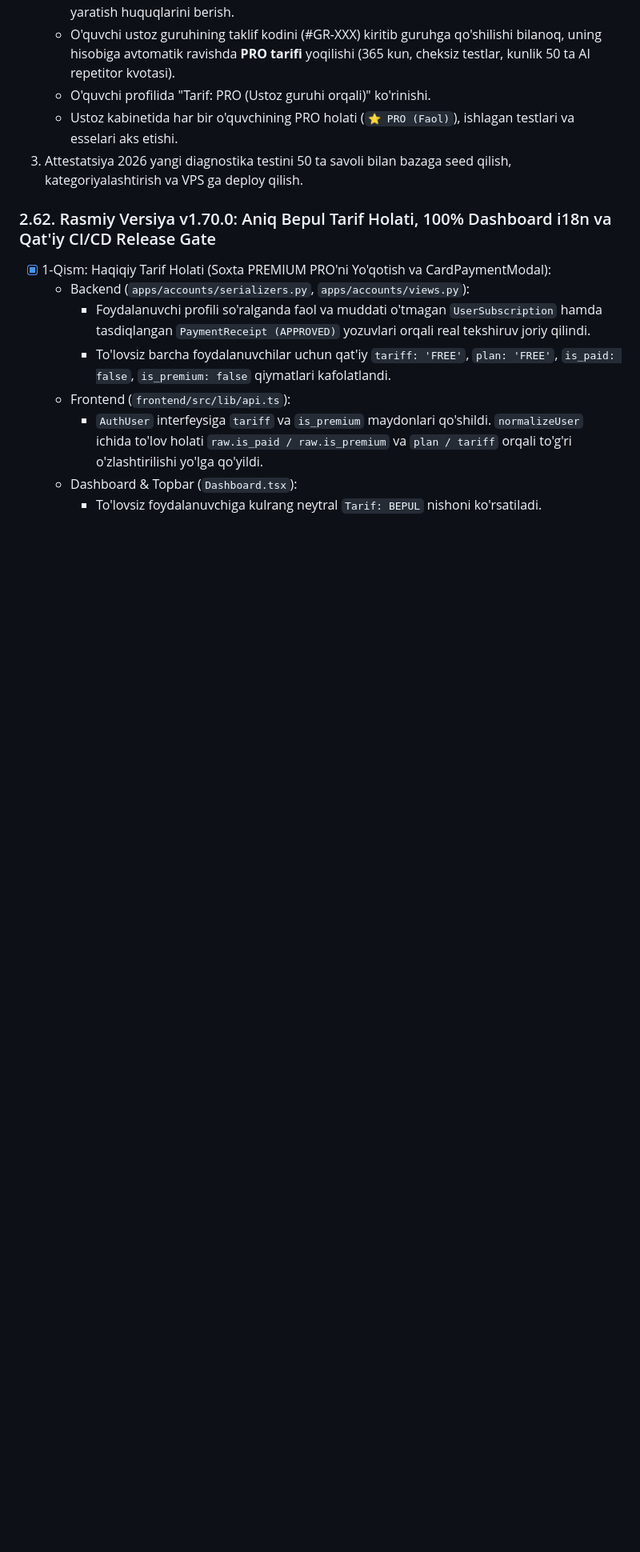
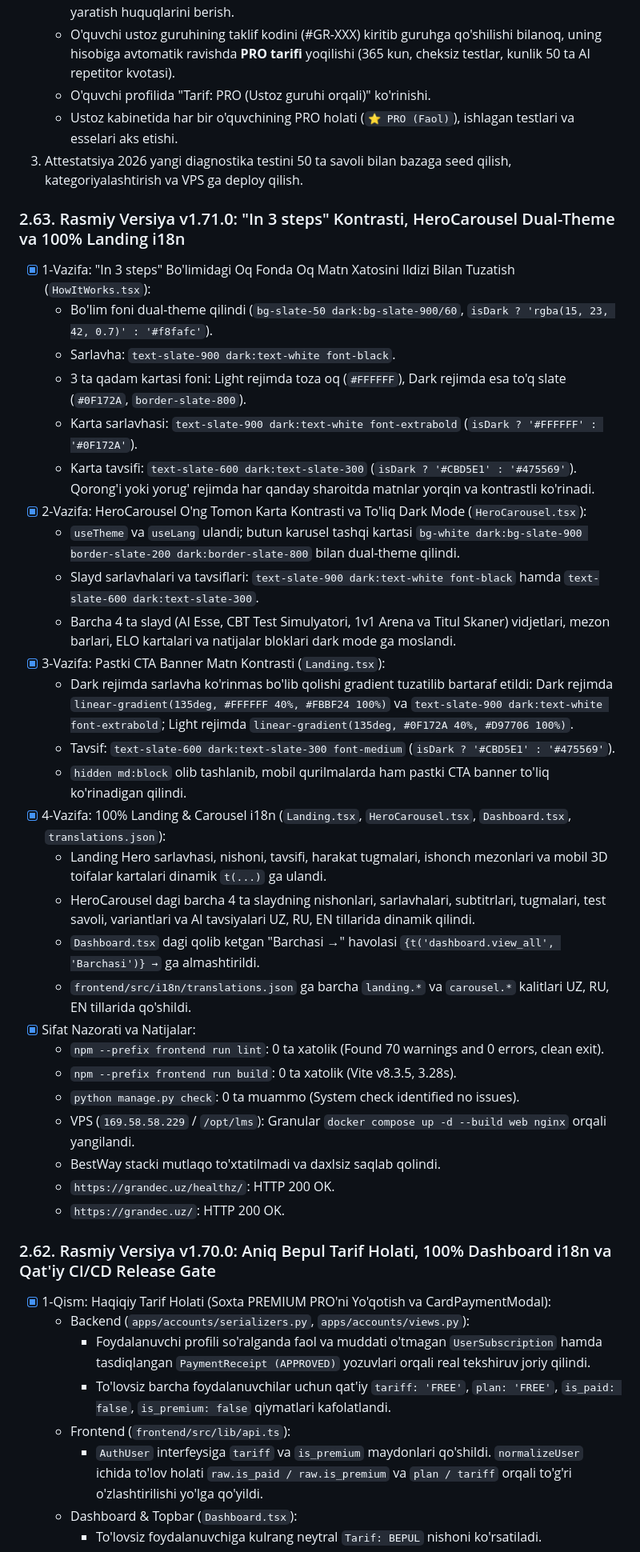
Before and after one commit to algorithco/lms, a Markdown page: PROGRESS.md, the part around the change. Shown at 80% size. Rendered like a GitHub page; blank space fills up the shorter version.

Commit message:
docs: document Stage 6.1.2 progress in PROGRESS.md

```diff
--- a/PROGRESS.md
+++ b/PROGRESS.md
@@ -8,6 +8,35 @@
    - O'quvchi profilida "Tarif: PRO (Ustoz guruhi orqali)" ko'rinishi.
    - Ustoz kabinetida har bir o'quvchining PRO holati (`⭐ PRO (Faol)`), ishlagan testlari va esselari aks etishi.
 3. Attestatsiya 2026 yangi diagnostika testini 50 ta savoli bilan bazaga seed qilish, kategoriyalashtirish va VPS ga deploy qilish.
+
+### 2.63. Rasmiy Versiya v1.71.0: "In 3 steps" Kontrasti, HeroCarousel Dual-Theme va 100% Landing i18n
+- [x] 1-Vazifa: "In 3 steps" Bo'limidagi Oq Fonda Oq Matn Xatosini Ildizi Bilan Tuzatish (`HowItWorks.tsx`):
+  * Bo'lim foni dual-theme qilindi (`bg-slate-50 dark:bg-slate-900/60`, `isDark ? 'rgba(15, 23, 42, 0.7)' : '#f8fafc'`).
+  * Sarlavha: `text-slate-900 dark:text-white font-black`.
+  * 3 ta qadam kartasi foni: Light rejimda toza oq (`#FFFFFF`), Dark rejimda esa to'q slate (`#0F172A`, `border-slate-800`).
+  * Karta sarlavhasi: `text-slate-900 dark:text-white font-extrabold` (`isDark ? '#FFFFFF' : '#0F172A'`).
+  * Karta tavsifi: `text-slate-600 dark:text-slate-300` (`isDark ? '#CBD5E1' : '#475569'`). Qorong'i yoki yorug' rejimda har qanday sharoitda matnlar yorqin va kontrastli ko'rinadi.
+- [x] 2-Vazifa: HeroCarousel O'ng Tomon Karta Kontrasti va To'liq Dark Mode (`HeroCarousel.tsx`):
+  * `useTheme` va `useLang` ulandi; butun karusel tashqi kartasi `bg-white dark:bg-slate-900 border-slate-200 dark:border-slate-800` bilan dual-theme qilindi.
+  * Slayd sarlavhalari va tavsiflari: `text-slate-900 dark:text-white font-black` hamda `text-slate-600 dark:text-slate-300`.
+  * Barcha 4 ta slayd (AI Esse, CBT Test Simulyatori, 1v1 Arena va Titul Skaner) vidjetlari, mezon barlari, ELO kartalari va natijalar bloklari dark mode ga moslandi.
+- [x] 3-Vazifa: Pastki CTA Banner Matn Kontrasti (`Landing.tsx`):
+  * Dark rejimda sarlavha ko'rinmas bo'lib qolishi gradient tuzatilib bartaraf etildi: Dark rejimda `linear-gradient(135deg, #FFFFFF 40%, #FBBF24 100%)` va `text-slate-900 dark:text-white font-extrabold`; Light rejimda `linear-gradient(135deg, #0F172A 40%, #D97706 100%)`.
+  * Tavsif: `text-slate-600 dark:text-slate-300 font-medium` (`isDark ? '#CBD5E1' : '#475569'`).
+  * `hidden md:block` olib tashlanib, mobil qurilmalarda ham pastki CTA banner to'liq ko'rinadigan qilindi.
+- [x] 4-Vazifa: 100% Landing & Carousel i18n (`Landing.tsx`, `HeroCarousel.tsx`, `Dashboard.tsx`, `translations.json`):
+  * Landing Hero sarlavhasi, nishoni, tavsifi, harakat tugmalari, ishonch mezonlari va mobil 3D toifalar kartalari dinamik `t(...)` ga ulandi.
+  * HeroCarousel dagi barcha 4 ta slaydning nishonlari, sarlavhalari, subtitrlari, tugmalari, test savoli, variantlari va AI tavsiyalari UZ, RU, EN tillarida dinamik qilindi.
+  * `Dashboard.tsx` dagi qolib ketgan "Barchasi →" havolasi `{t('dashboard.view_all', 'Barchasi')} →` ga almashtirildi.
+  * `frontend/src/i18n/translations.json` ga barcha `landing.*` va `carousel.*` kalitlari UZ, RU, EN tillarida qo'shildi.
+- [x] Sifat Nazorati va Natijalar:
+  * `npm --prefix frontend run lint`: 0 ta xatolik (Found 70 warnings and 0 errors, clean exit).
+  * `npm --prefix frontend run build`: 0 ta xatolik (Vite v8.3.5, 3.28s).
+  * `python manage.py check`: 0 ta muammo (System check identified no issues).
+  * VPS (`169.58.58.229` / `/opt/lms`): Granular `docker compose up -d --build web nginx` orqali yangilandi.
+  * BestWay stacki mutlaqo to'xtatilmadi va daxlsiz saqlab qolindi.
+  * `https://grandec.uz/healthz/`: HTTP 200 OK.
+  * `https://grandec.uz/`: HTTP 200 OK.
 
 ### 2.62. Rasmiy Versiya v1.70.0: Aniq Bepul Tarif Holati, 100% Dashboard i18n va Qat'iy CI/CD Release Gate
 - [x] 1-Qism: Haqiqiy Tarif Holati (Soxta PREMIUM PRO'ni Yo'qotish va CardPaymentModal):
```
